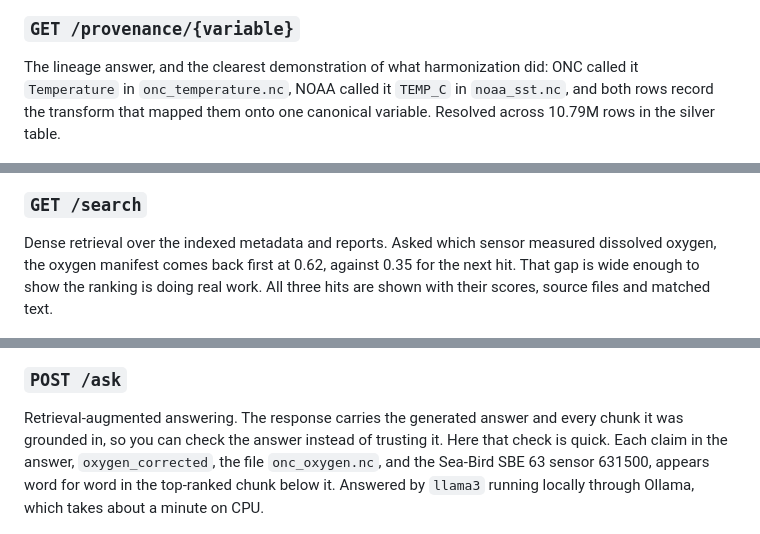
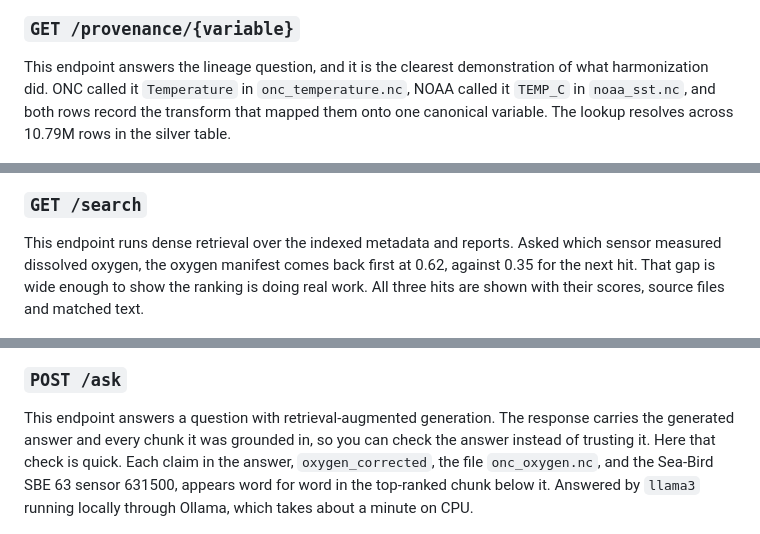
Before and after one commit to ntdai95/Resume-Projects, a Markdown page: Ocean Data ML Platform with RAG/README.md, 3 parts joined by grey strips. Rendered like a GitHub page.

```diff
--- a/Ocean Data ML Platform with RAG/README.md
+++ b/Ocean Data ML Platform with RAG/README.md
@@ -572,19 +574,19 @@ Liveness check. Returns once the RAG runtime has finished loading on startup.
 
 ### `GET /provenance/{variable}`
 
-The lineage answer, and the clearest demonstration of what harmonization did: ONC called it `Temperature` in `onc_temperature.nc`, NOAA called it `TEMP_C` in `noaa_sst.nc`, and both rows record the transform that mapped them onto one canonical variable. Resolved across 10.79M rows in the silver table.
+This endpoint answers the lineage question, and it is the clearest demonstration of what harmonization did. ONC called it `Temperature` in `onc_temperature.nc`, NOAA called it `TEMP_C` in `noaa_sst.nc`, and both rows record the transform that mapped them onto one canonical variable. The lookup resolves across 10.79M rows in the silver table.
 
 ![GET /provenance/{variable}](docs/demo/provenance.png)
 
 ### `GET /search`
 
-Dense retrieval over the indexed metadata and reports. Asked which sensor measured dissolved oxygen, the oxygen manifest comes back first at 0.62, against 0.35 for the next hit. That gap is wide enough to show the ranking is doing real work. All three hits are shown with their scores, source files and matched text.
+This endpoint runs dense retrieval over the indexed metadata and reports. Asked which sensor measured dissolved oxygen, the oxygen manifest comes back first at 0.62, against 0.35 for the next hit. That gap is wide enough to show the ranking is doing real work. All three hits are shown with their scores, source files and matched text.
 
 ![GET /search](docs/demo/search.png)
 
 ### `POST /ask`
 
-Retrieval-augmented answering. The response carries the generated answer and every chunk it was grounded in, so you can check the answer instead of trusting it. Here that check is quick. Each claim in the answer, `oxygen_corrected`, the file `onc_oxygen.nc`, and the Sea-Bird SBE 63 sensor 631500, appears word for word in the top-ranked chunk below it. Answered by `llama3` running locally through Ollama, which takes about a minute on CPU.
+This endpoint answers a question with retrieval-augmented generation. The response carries the generated answer and every chunk it was grounded in, so you can check the answer instead of trusting it. Here that check is quick. Each claim in the answer, `oxygen_corrected`, the file `onc_oxygen.nc`, and the Sea-Bird SBE 63 sensor 631500, appears word for word in the top-ranked chunk below it. Answered by `llama3` running locally through Ollama, which takes about a minute on CPU.
 
 ![POST /ask](docs/demo/ask.png)
 
```
Also changed, not shown: other parts of Ocean Data ML Platform with RAG/README.md (+22 -20 lines), Distributed Facility Reservation System/README.md (+3 -3 lines), Stock Sentiment Analysis/README.md (+1 -1 lines).
